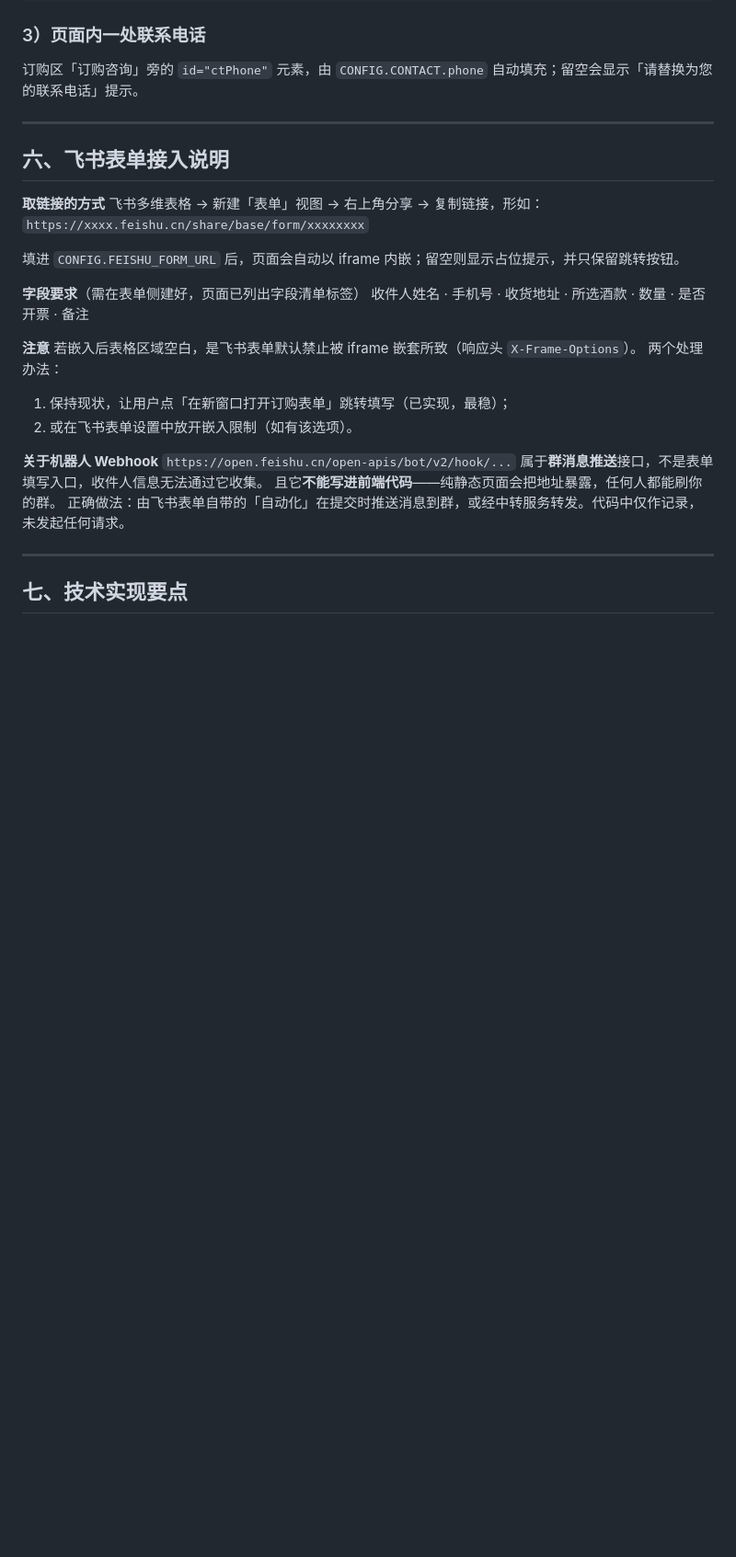
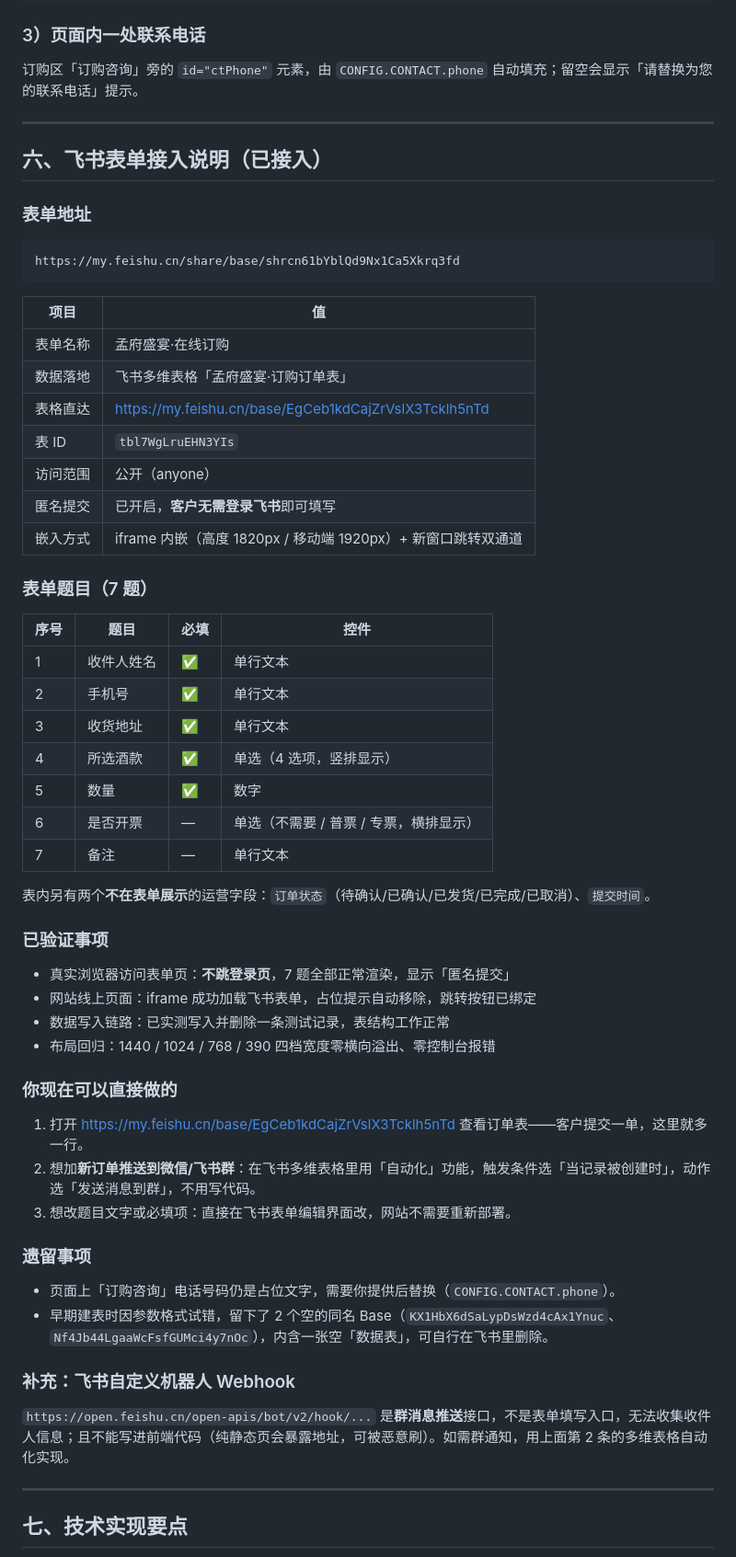
Before and after one commit to mfujun2025/meng, a Markdown page: 交付说明.md, the part around the change. Shown at 92% size. Drawn GitHub-style; blank space fills up the shorter version.

Commit message:
docs: 补充飞书表单接入详情与验证结论

````diff
--- a/交付说明.md
+++ b/交付说明.md
@@ -98,27 +98,59 @@ const CONFIG = {
 
 ---
 
-## 六、飞书表单接入说明
+## 六、飞书表单接入说明（已接入）
 
-**取链接的方式**
-飞书多维表格 → 新建「表单」视图 → 右上角分享 → 复制链接，形如：
-`https://xxxx.feishu.cn/share/base/form/xxxxxxxx`
+### 表单地址
 
-填进 `CONFIG.FEISHU_FORM_URL` 后，页面会自动以 iframe 内嵌；留空则显示占位提示，并只保留跳转按钮。
+```
+https://my.feishu.cn/share/base/shrcn61bYblQd9Nx1Ca5Xkrq3fd
+```
 
-**字段要求**（需在表单侧建好，页面已列出字段清单标签）
-收件人姓名 · 手机号 · 收货地址 · 所选酒款 · 数量 · 是否开票 · 备注
+| 项目 | 值 |
+|---|---|
+| 表单名称 | 孟府盛宴·在线订购 |
+| 数据落地 | 飞书多维表格「孟府盛宴·订购订单表」 |
+| 表格直达 | https://my.feishu.cn/base/EgCeb1kdCajZrVslX3Tcklh5nTd |
+| 表 ID | `tbl7WgLruEHN3YIs` |
+| 访问范围 | 公开（anyone） |
+| 匿名提交 | 已开启，**客户无需登录飞书**即可填写 |
+| 嵌入方式 | iframe 内嵌（高度 1820px / 移动端 1920px）+ 新窗口跳转双通道 |
 
-**注意**
-若嵌入后表格区域空白，是飞书表单默认禁止被 iframe 嵌套所致（响应头 `X-Frame-Options`）。
-两个处理办法：
-1. 保持现状，让用户点「在新窗口打开订购表单」跳转填写（已实现，最稳）；
-2. 或在飞书表单设置中放开嵌入限制（如有该选项）。
+### 表单题目（7 题）
 
-**关于机器人 Webhook**
-`https://open.feishu.cn/open-apis/bot/v2/hook/...` 属于**群消息推送**接口，不是表单填写入口，收件人信息无法通过它收集。
-且它**不能写进前端代码**——纯静态页面会把地址暴露，任何人都能刷你的群。
-正确做法：由飞书表单自带的「自动化」在提交时推送消息到群，或经中转服务转发。代码中仅作记录，未发起任何请求。
+| 序号 | 题目 | 必填 | 控件 |
+|---|---|---|---|
+| 1 | 收件人姓名 | ✅ | 单行文本 |
+| 2 | 手机号 | ✅ | 单行文本 |
+| 3 | 收货地址 | ✅ | 单行文本 |
+| 4 | 所选酒款 | ✅ | 单选（4 选项，竖排显示） |
+| 5 | 数量 | ✅ | 数字 |
+| 6 | 是否开票 | — | 单选（不需要 / 普票 / 专票，横排显示） |
+| 7 | 备注 | — | 单行文本 |
+
+表内另有两个**不在表单展示**的运营字段：`订单状态`（待确认/已确认/已发货/已完成/已取消）、`提交时间`。
+
+### 已验证事项
+
+- 真实浏览器访问表单页：**不跳登录页**，7 题全部正常渲染，显示「匿名提交」
+- 网站线上页面：iframe 成功加载飞书表单，占位提示自动移除，跳转按钮已绑定
+- 数据写入链路：已实测写入并删除一条测试记录，表结构工作正常
+- 布局回归：1440 / 1024 / 768 / 390 四档宽度零横向溢出、零控制台报错
+
+### 你现在可以直接做的
+
+1. 打开 https://my.feishu.cn/base/EgCeb1kdCajZrVslX3Tcklh5nTd 查看订单表——客户提交一单，这里就多一行。
+2. 想加**新订单推送到微信/飞书群**：在飞书多维表格里用「自动化」功能，触发条件选「当记录被创建时」，动作选「发送消息到群」，不用写代码。
+3. 想改题目文字或必填项：直接在飞书表单编辑界面改，网站不需要重新部署。
+
+### 遗留事项
+
+- 页面上「订购咨询」电话号码仍是占位文字，需要你提供后替换（`CONFIG.CONTACT.phone`）。
+- 早期建表时因参数格式试错，留下了 2 个空的同名 Base（`KX1HbX6dSaLypDsWzd4cAx1Ynuc`、`Nf4Jb44LgaaWcFsfGUMci4y7nOc`），内含一张空「数据表」，可自行在飞书里删除。
+
+### 补充：飞书自定义机器人 Webhook
+
+`https://open.feishu.cn/open-apis/bot/v2/hook/...` 是**群消息推送**接口，不是表单填写入口，无法收集收件人信息；且不能写进前端代码（纯静态页会暴露地址，可被恶意刷）。如需群通知，用上面第 2 条的多维表格自动化实现。
 
 ---
 
````
